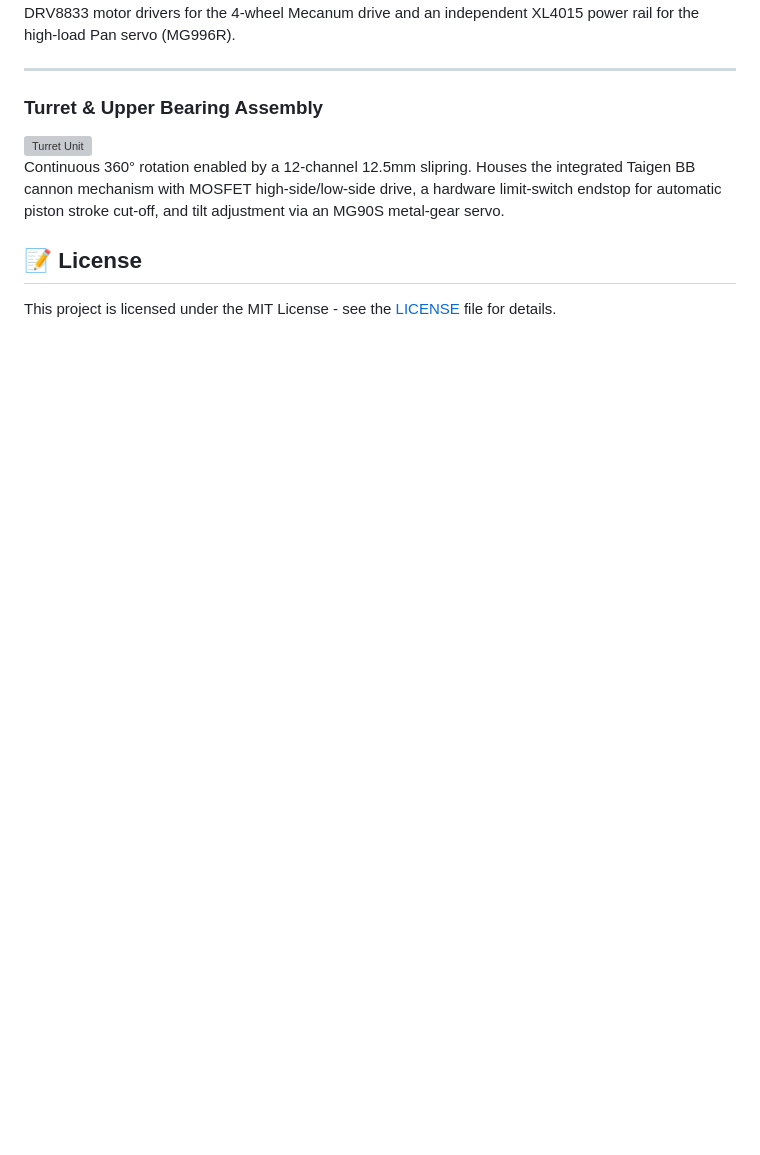
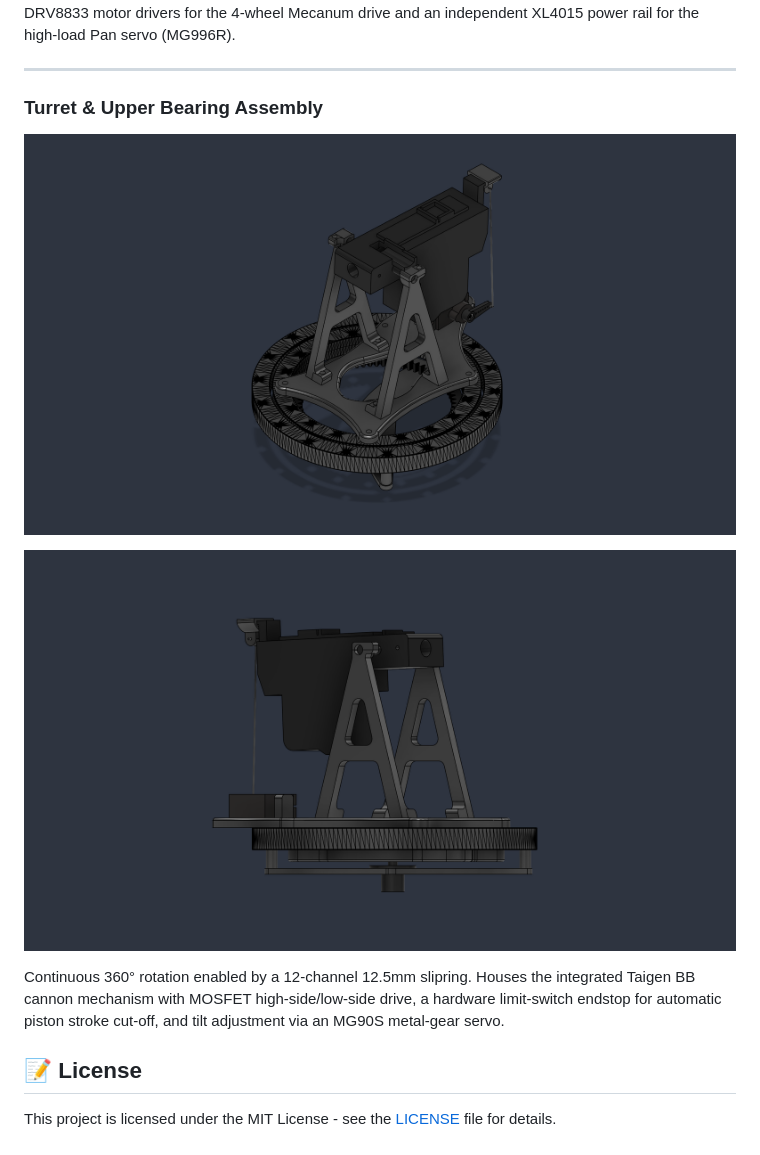
Before and after one commit to FnAndrew/turex, a Markdown page: README.md, the part around one of its changes. Rendered like a GitHub page; pictures changed too: docs/mechanical/turex-turret-side.png (added), docs/mechanical/turex-turret.png (added); blank space fills up the shorter version; grey boxes are pictures that could not be loaded.

```diff
--- a/README.md
+++ b/README.md
@@ -132,7 +133,9 @@ Raspberry Pi main computer powered via a dedicated clean XL4015 buck converter.
 
 ### Turret & Upper Bearing Assembly
 
-<img src="docs/mechanical/turret_assembly.png" width="400" alt="Turret Unit">
+![Turret Unit](docs/mechanical/turex-turret.png)
+
+![Turret Unit 2nd look](docs/mechanical/turex-turret-side.png)
 
 Continuous 360° rotation enabled by a 12-channel 12.5mm slipring. Houses the integrated Taigen BB cannon mechanism with MOSFET high-side/low-side drive, a hardware limit-switch endstop for automatic piston stroke cut-off, and tilt adjustment via an MG90S metal-gear servo.
 
```
Also changed, not shown: other parts of README.md (+5 -4 lines), docs/mechanical/turex-chassis.png (added), docs/mechanical/turex-showcase.png (added), 2 other files.
